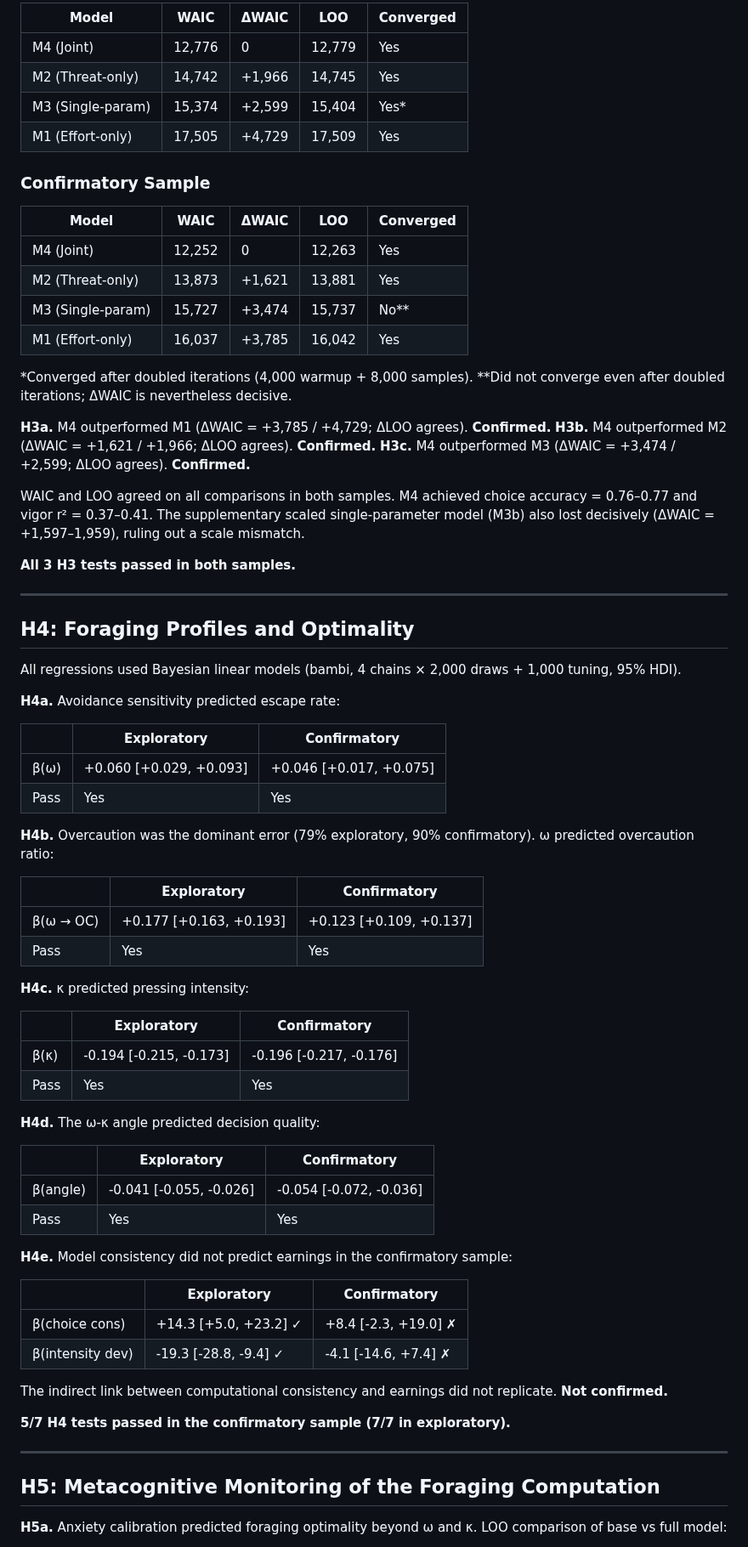
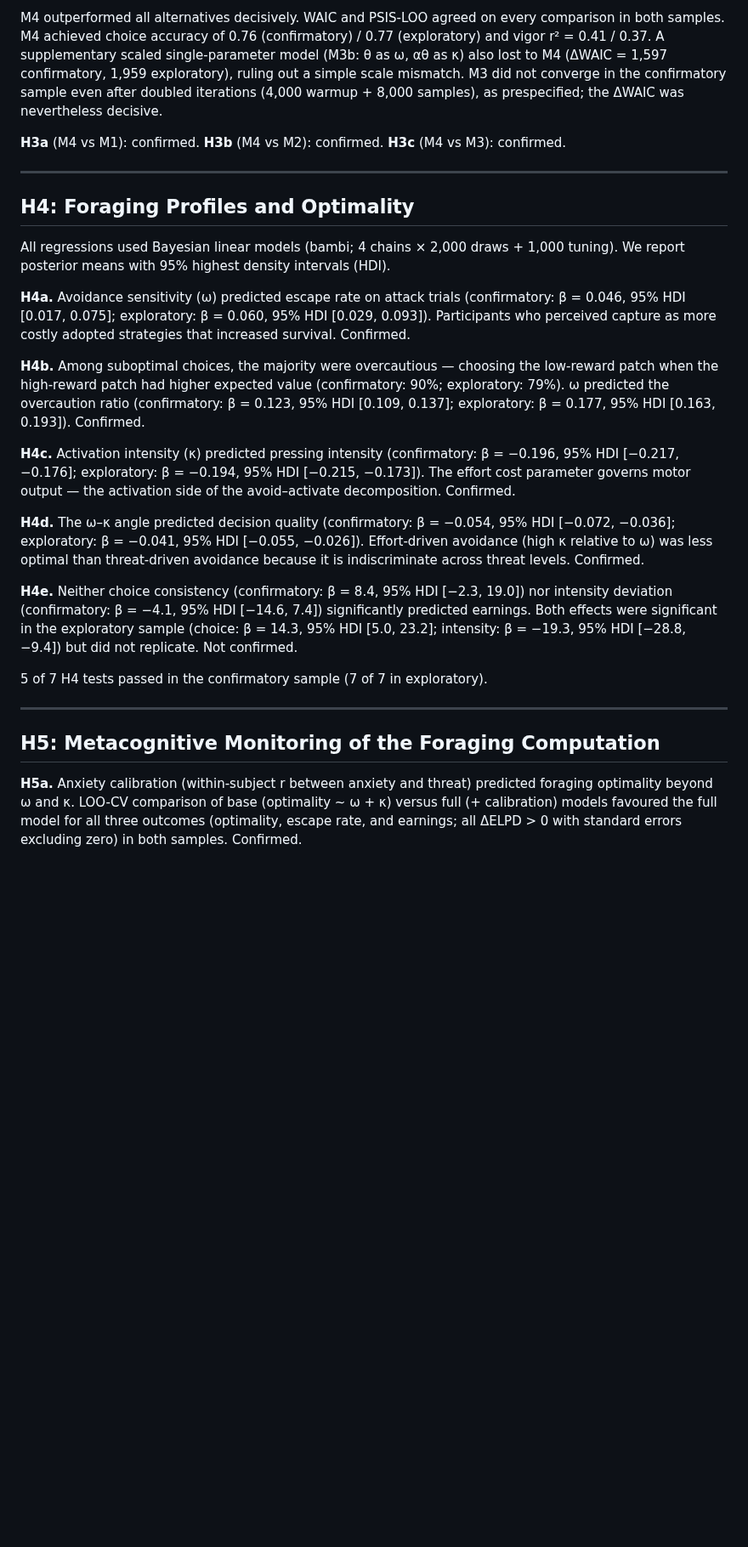
Before and after one commit to nssokada/EffortForagingUnderThreat, a Markdown page: drafts/results.md, the part around one of its changes. Shown at 85% size. Rendered like a GitHub page; blank space fills up the shorter version.

Commit message:
Results: Nature Comms formatting (P values, HDIs, prose style)
Co-Authored-By: Claude Opus 4.6 (1M context) <noreply@anthropic.com>

```diff
--- a/drafts/results.md
+++ b/drafts/results.md
@@ -72,79 +39,29 @@ Four models were fitted via NumPyro HMC/NUTS (4 chains, target_accept = 0.95) an
 
-| Model | WAIC | ΔWAIC | LOO | Converged |
-|-------|------|-------|-----|-----------|
-| M4 (Joint) | 12,776 | 0 | 12,779 | Yes |
-| M2 (Threat-only) | 14,742 | +1,966 | 14,745 | Yes |
-| M3 (Single-param) | 15,374 | +2,599 | 15,404 | Yes* |
-| M1 (Effort-only) | 17,505 | +4,729 | 17,509 | Yes |
+M4 outperformed all alternatives decisively. WAIC and PSIS-LOO agreed on every comparison in both samples. M4 achieved choice accuracy of 0.76 (confirmatory) / 0.77 (exploratory) and vigor r² = 0.41 / 0.37. A supplementary scaled single-parameter model (M3b: θ as ω, αθ as κ) also lost to M4 (ΔWAIC = 1,597 confirmatory, 1,959 exploratory), ruling out a simple scale mismatch. M3 did not converge in the confirmatory sample even after doubled iterations (4,000 warmup + 8,000 samples), as prespecified; the ΔWAIC was nevertheless decisive.
 
-### Confirmatory Sample
-
-| Model | WAIC | ΔWAIC | LOO | Converged |
-|-------|------|-------|-----|-----------|
-| M4 (Joint) | 12,252 | 0 | 12,263 | Yes |
-| M2 (Threat-only) | 13,873 | +1,621 | 13,881 | Yes |
-| M3 (Single-param) | 15,727 | +3,474 | 15,737 | No** |
-| M1 (Effort-only) | 16,037 | +3,785 | 16,042 | Yes |
-
-*Converged after doubled iterations (4,000 warmup + 8,000 samples).
-**Did not converge even after doubled iterations; ΔWAIC is nevertheless decisive.
-
-**H3a.** M4 outperformed M1 (ΔWAIC = +3,785 / +4,729; ΔLOO agrees). **Confirmed.**
-**H3b.** M4 outperformed M2 (ΔWAIC = +1,621 / +1,966; ΔLOO agrees). **Confirmed.**
-**H3c.** M4 outperformed M3 (ΔWAIC = +3,474 / +2,599; ΔLOO agrees). **Confirmed.**
-
-WAIC and LOO agreed on all comparisons in both samples. M4 achieved choice accuracy = 0.76–0.77 and vigor r² = 0.37–0.41. The supplementary scaled single-parameter model (M3b) also lost decisively (ΔWAIC = +1,597–1,959), ruling out a scale mismatch.
-
-**All 3 H3 tests passed in both samples.**
+**H3a** (M4 vs M1): confirmed. **H3b** (M4 vs M2): confirmed. **H3c** (M4 vs M3): confirmed.
 
 ---
 
 ## H4: Foraging Profiles and Optimality
 
-All regressions used Bayesian linear models (bambi, 4 chains × 2,000 draws + 1,000 tuning, 95% HDI).
+All regressions used Bayesian linear models (bambi; 4 chains × 2,000 draws + 1,000 tuning). We report posterior means with 95% highest density intervals (HDI).
 
-**H4a.** Avoidance sensitivity predicted escape rate:
+**H4a.** Avoidance sensitivity (ω) predicted escape rate on attack trials (confirmatory: β = 0.046, 95% HDI [0.017, 0.075]; exploratory: β = 0.060, 95% HDI [0.029, 0.093]). Participants who perceived capture as more costly adopted strategies that increased survival. Confirmed.
 
-|  | Exploratory | Confirmatory |
-|--|-------------|--------------|
-| β(ω) | +0.060 [+0.029, +0.093] | +0.046 [+0.017, +0.075] |
-| Pass | Yes | Yes |
+**H4b.** Among suboptimal choices, the majority were overcautious — choosing the low-reward patch when the high-reward patch had higher expected value (confirmatory: 90%; exploratory: 79%). ω predicted the overcaution ratio (confirmatory: β = 0.123, 95% HDI [0.109, 0.137]; exploratory: β = 0.177, 95% HDI [0.163, 0.193]). Confirmed.
 
-**H4b.** Overcaution was the dominant error (79% exploratory, 90% confirmatory). ω predicted overcaution ratio:
+**H4c.** Activation intensity (κ) predicted pressing intensity (confirmatory: β = −0.196, 95% HDI [−0.217, −0.176]; exploratory: β = −0.194, 95% HDI [−0.215, −0.173]). The effort cost parameter governs motor output — the activation side of the avoid–activate decomposition. Confirmed.
 
-|  | Exploratory | Confirmatory |
-|--|-------------|--------------|
-| β(ω → OC) | +0.177 [+0.163, +0.193] | +0.123 [+0.109, +0.137] |
-| Pass | Yes | Yes |
+**H4d.** The ω–κ angle predicted decision quality (confirmatory: β = −0.054, 95% HDI [−0.072, −0.036]; exploratory: β = −0.041, 95% HDI [−0.055, −0.026]). Effort-driven avoidance (high κ relative to ω) was less optimal than threat-driven avoidance because it is indiscriminate across threat levels. Confirmed.
 
-**H4c.** κ predicted pressing intensity:
+**H4e.** Neither choice consistency (confirmatory: β = 8.4, 95% HDI [−2.3, 19.0]) nor intensity deviation (confirmatory: β = −4.1, 95% HDI [−14.6, 7.4]) significantly predicted earnings. Both effects were significant in the exploratory sample (choice: β = 14.3, 95% HDI [5.0, 23.2]; intensity: β = −19.3, 95% HDI [−28.8, −9.4]) but did not replicate. Not confirmed.
 
-|  | Exploratory | Confirmatory |
-|--|-------------|--------------|
-| β(κ) | -0.194 [-0.215, -0.173] | -0.196 [-0.217, -0.176] |
-| Pass | Yes | Yes |
-
-**H4d.** The ω-κ angle predicted decision quality:
-
-|  | Exploratory | Confirmatory |
-|--|-------------|--------------|
-| β(angle) | -0.041 [-0.055, -0.026] | -0.054 [-0.072, -0.036] |
-| Pass | Yes | Yes |
-
-**H4e.** Model consistency did not predict earnings in the confirmatory sample:
-
-|  | Exploratory | Confirmatory |
-|--|-------------|--------------|
-| β(choice cons) | +14.3 [+5.0, +23.2] ✓ | +8.4 [-2.3, +19.0] ✗ |
-| β(intensity dev) | -19.3 [-28.8, -9.4] ✓ | -4.1 [-14.6, +7.4] ✗ |
-
-The indirect link between computational consistency and earnings did not replicate. **Not confirmed.**
-
-**5/7 H4 tests passed in the confirmatory sample (7/7 in exploratory).**
+5 of 7 H4 tests passed in the confirmatory sample (7 of 7 in exploratory).
 
 ---
 
 ## H5: Metacognitive Monitoring of the Foraging Computation
 
-**H5a.** Anxiety calibration predicted foraging optimality beyond ω and κ. LOO comparison of base vs full model:
+**H5a.** Anxiety calibration (within-subject r between anxiety and threat) predicted foraging optimality beyond ω and κ. LOO-CV comparison of base (optimality ~ ω + κ) versus full (+ calibration) models favoured the full model for all three outcomes (optimality, escape rate, and earnings; all ΔELPD > 0 with standard errors excluding zero) in both samples. Confirmed.
 
```
Also changed, not shown: other parts of drafts/results.md (+27 -102 lines).
